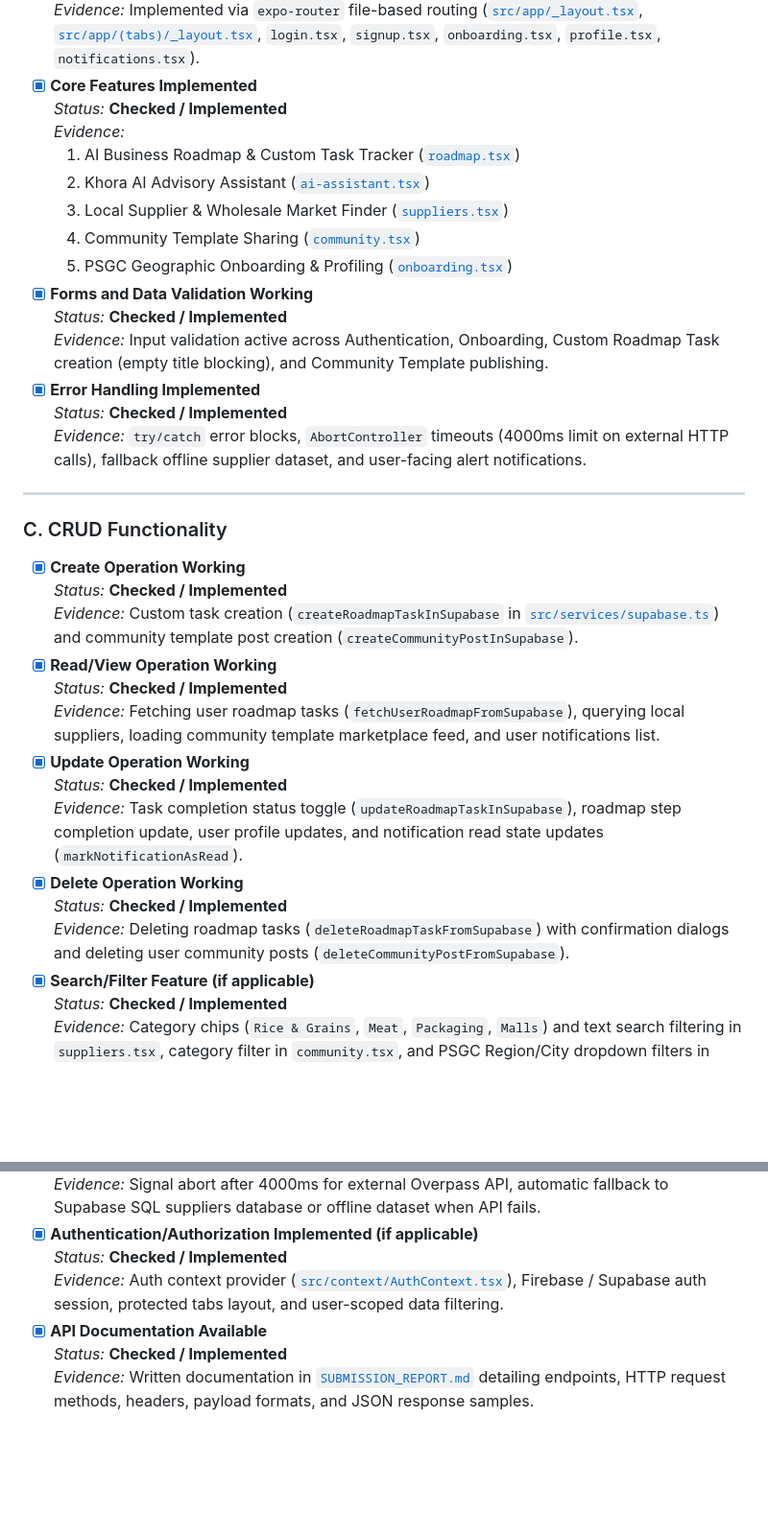
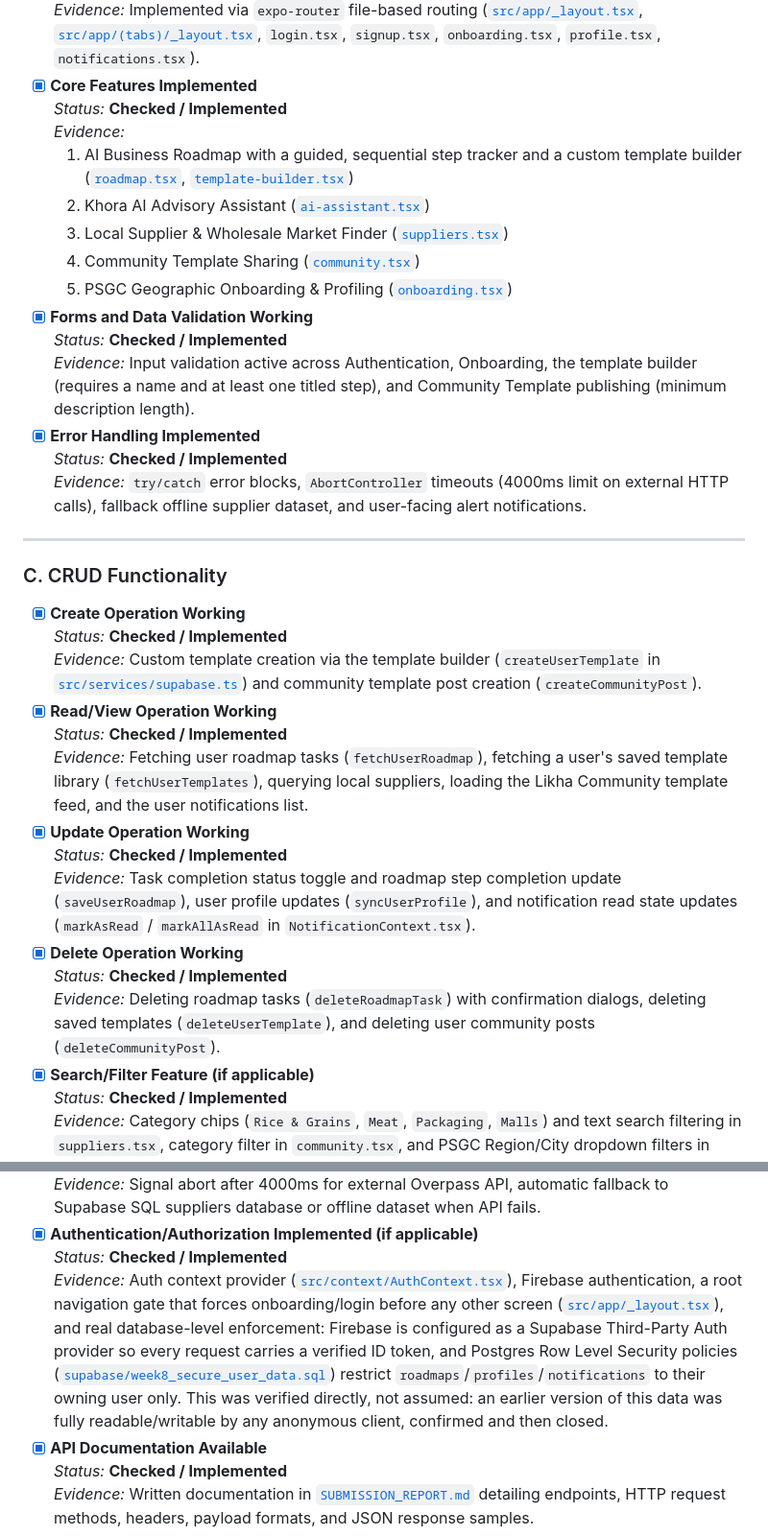
Before and after one commit to afighi/Likhora-Mobile-App, a Markdown page: MIDTERM_CHECKLIST.md, 2 parts joined by grey strips. Shown at 96% size. Rendered like a GitHub page; blank space fills up the shorter version.

```diff
--- a/MIDTERM_CHECKLIST.md
+++ b/MIDTERM_CHECKLIST.md
@@ -37,14 +37,14 @@
 - [x] **Core Features Implemented**
   *Status:* **Checked / Implemented**
   *Evidence:*
-  1. AI Business Roadmap & Custom Task Tracker ([`roadmap.tsx`](file:///c:/Users/hiverpc/LikhAI/src/app/\(tabs\)/roadmap.tsx))
+  1. AI Business Roadmap with a guided, sequential step tracker and a custom template builder ([`roadmap.tsx`](file:///c:/Users/hiverpc/LikhAI/src/app/\(tabs\)/roadmap.tsx), [`template-builder.tsx`](file:///c:/Users/hiverpc/LikhAI/src/app/template-builder.tsx))
   2. Khora AI Advisory Assistant ([`ai-assistant.tsx`](file:///c:/Users/hiverpc/LikhAI/src/app/\(tabs\)/ai-assistant.tsx))
   3. Local Supplier & Wholesale Market Finder ([`suppliers.tsx`](file:///c:/Users/hiverpc/LikhAI/src/app/\(tabs\)/suppliers.tsx))
   4. Community Template Sharing ([`community.tsx`](file:///c:/Users/hiverpc/LikhAI/src/app/\(tabs\)/community.tsx))
   5. PSGC Geographic Onboarding & Profiling ([`onboarding.tsx`](file:///c:/Users/hiverpc/LikhAI/src/app/onboarding.tsx))
 - [x] **Forms and Data Validation Working**
   *Status:* **Checked / Implemented**
-  *Evidence:* Input validation active across Authentication, Onboarding, Custom Roadmap Task creation (empty title blocking), and Community Template publishing.
+  *Evidence:* Input validation active across Authentication, Onboarding, the template builder (requires a name and at least one titled step), and Community Template publishing (minimum description length).
 - [x] **Error Handling Implemented**
   *Status:* **Checked / Implemented**
   *Evidence:* `try/catch` error blocks, `AbortController` timeouts (4000ms limit on external HTTP calls), fallback offline supplier dataset, and user-facing alert notifications.
@@ -54,16 +54,16 @@
 ### C. CRUD Functionality
 - [x] **Create Operation Working**
   *Status:* **Checked / Implemented**
-  *Evidence:* Custom task creation (`createRoadmapTaskInSupabase` in [`src/services/supabase.ts`](file:///c:/Users/hiverpc/LikhAI/src/services/supabase.ts#L442-L466)) and community template post creation (`createCommunityPostInSupabase`).
+  *Evidence:* Custom template creation via the template builder (`createUserTemplate` in [`src/services/supabase.ts`](file:///c:/Users/hiverpc/LikhAI/src/services/supabase.ts)) and community template post creation (`createCommunityPost`).
 - [x] **Read/View Operation Working**
   *Status:* **Checked / Implemented**
-  *Evidence:* Fetching user roadmap tasks (`fetchUserRoadmapFromSupabase`), querying local suppliers, loading community template marketplace feed, and user notifications list.
+  *Evidence:* Fetching user roadmap tasks (`fetchUserRoadmap`), fetching a user's saved template library (`fetchUserTemplates`), querying local suppliers, loading the Likha Community template feed, and the user notifications list.
 - [x] **Update Operation Working**
   *Status:* **Checked / Implemented**
-  *Evidence:* Task completion status toggle (`updateRoadmapTaskInSupabase`), roadmap step completion update, user profile updates, and notification read state updates (`markNotificationAsRead`).
+  *Evidence:* Task completion status toggle and roadmap step completion update (`saveUserRoadmap`), user profile updates (`syncUserProfile`), and notification read state updates (`markAsRead` / `markAllAsRead` in `NotificationContext.tsx`).
 - [x] **Delete Operation Working**
   *Status:* **Checked / Implemented**
-  *Evidence:* Deleting roadmap tasks (`deleteRoadmapTaskFromSupabase`) with confirmation dialogs and deleting user community posts (`deleteCommunityPostFromSupabase`).
+  *Evidence:* Deleting roadmap tasks (`deleteRoadmapTask`) with confirmation dialogs, deleting saved templates (`deleteUserTemplate`), and deleting user community posts (`deleteCommunityPost`).
 - [x] **Search/Filter Feature (if applicable)**
   *Status:* **Checked / Implemented**
   *Evidence:* Category chips (`Rice & Grains`, `Meat`, `Packaging`, `Malls`) and text search filtering in `suppliers.tsx`, category filter in `community.tsx`, and PSGC Region/City dropdown filters in `onboarding.tsx`.
@@ -94,7 +94,7 @@
   *Evidence:* Signal abort after 4000ms for external Overpass API, automatic fallback to Supabase SQL suppliers database or offline dataset when API fails.
 - [x] **Authentication/Authorization Implemented (if applicable)**
   *Status:* **Checked / Implemented**
-  *Evidence:* Auth context provider ([`src/context/AuthContext.tsx`](file:///c:/Users/hiverpc/LikhAI/src/context/AuthContext.tsx)), Firebase / Supabase auth session, protected tabs layout, and user-scoped data filtering.
+  *Evidence:* Auth context provider ([`src/context/AuthContext.tsx`](file:///c:/Users/hiverpc/LikhAI/src/context/AuthContext.tsx)), Firebase authentication, a root navigation gate that forces onboarding/login before any other screen ([`src/app/_layout.tsx`](file:///c:/Users/hiverpc/LikhAI/src/app/_layout.tsx)), and real database-level enforcement: Firebase is configured as a Supabase Third-Party Auth provider so every request carries a verified ID token, and Postgres Row Level Security policies ([`supabase/week8_secure_user_data.sql`](file:///c:/Users/hiverpc/LikhAI/supabase/week8_secure_user_data.sql)) restrict `roadmaps`/`profiles`/`notifications` to their owning user only. This was verified directly, not assumed: an earlier version of this data was fully readable/writable by any anonymous client, confirmed and then closed.
 - [x] **API Documentation Available**
   *Status:* **Checked / Implemented**
   *Evidence:* Written documentation in [`SUBMISSION_REPORT.md`](file:///c:/Users/hiverpc/LikhAI/SUBMISSION_REPORT.md) detailing endpoints, HTTP request methods, headers, payload formats, and JSON response samples.
```
Also changed, not shown: other parts of MIDTERM_CHECKLIST.md (+12 -11 lines).
